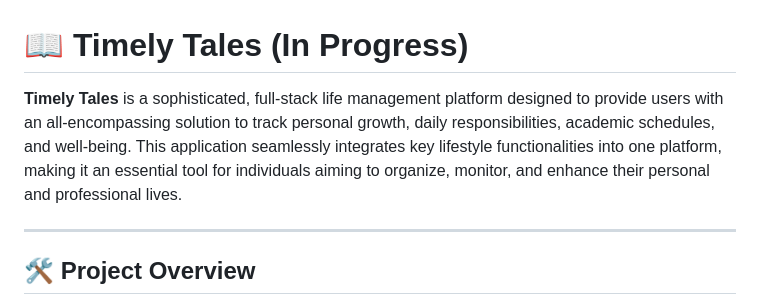
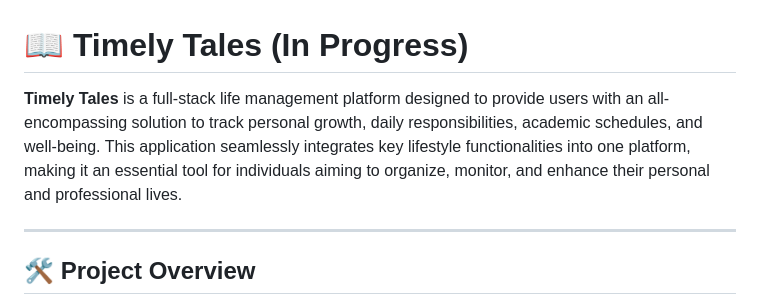
Before and after one commit to shamin2/Timely-Tales, a Markdown page: README.md, the part around the change. GitHub-like rendering.

```diff
--- a/README.md
+++ b/README.md
@@ -1,6 +1,6 @@
 # 📖 Timely Tales (In Progress)
 
-**Timely Tales** is a sophisticated, full-stack life management platform designed to provide users with an all-encompassing solution to track personal growth, daily responsibilities, academic schedules, and well-being. This application seamlessly integrates key lifestyle functionalities into one platform, making it an essential tool for individuals aiming to organize, monitor, and enhance their personal and professional lives.
+**Timely Tales** is a full-stack life management platform designed to provide users with an all-encompassing solution to track personal growth, daily responsibilities, academic schedules, and well-being. This application seamlessly integrates key lifestyle functionalities into one platform, making it an essential tool for individuals aiming to organize, monitor, and enhance their personal and professional lives.
 
 ---
 
```
